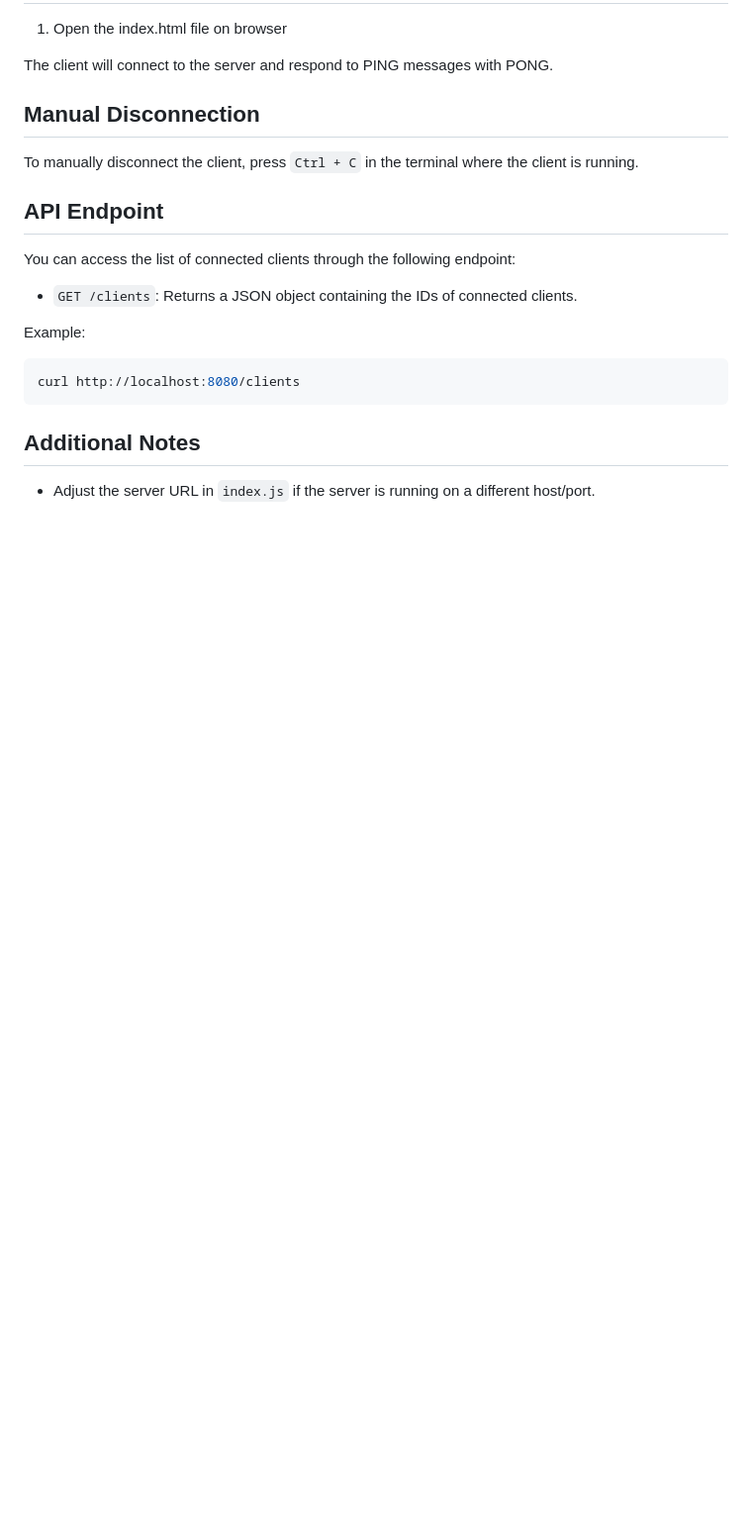
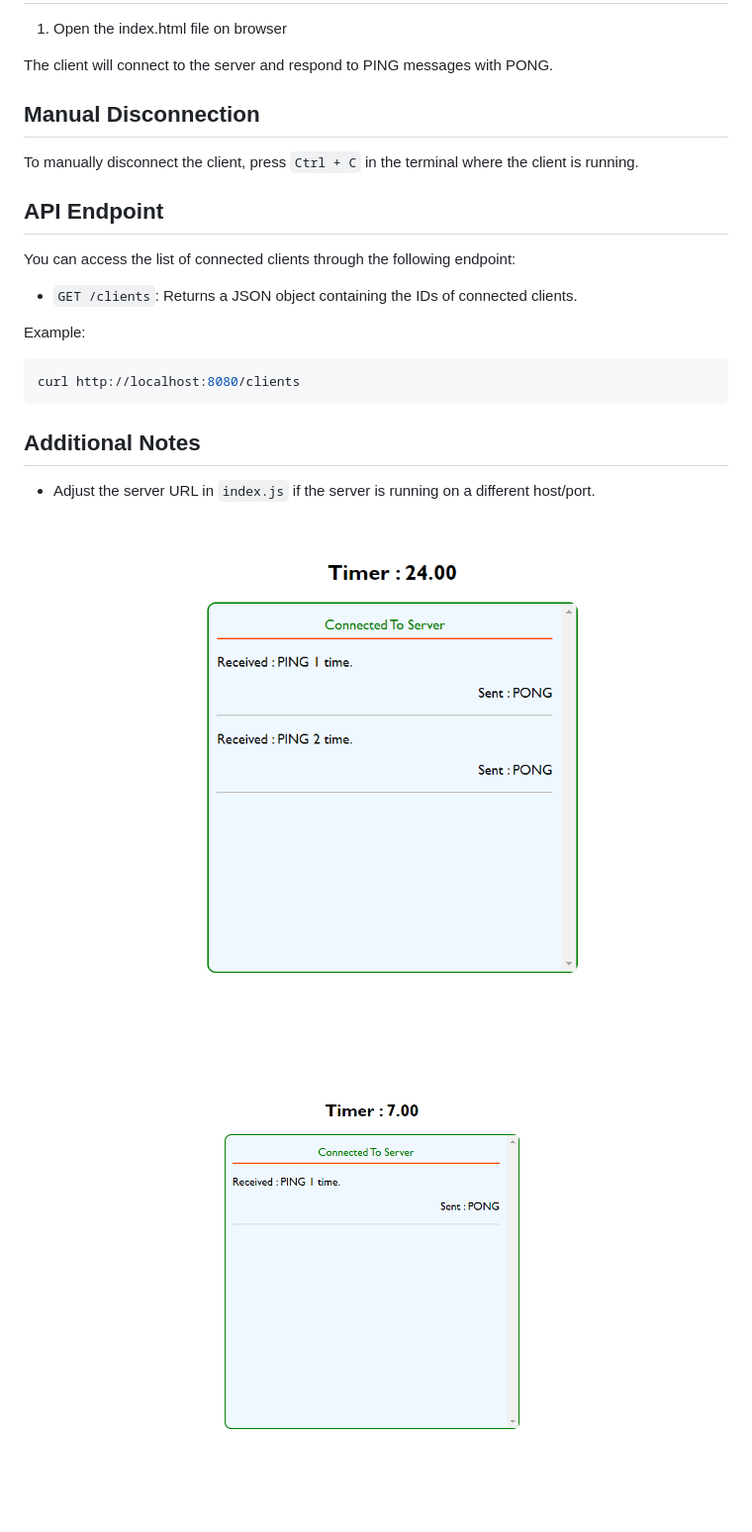
Before and after one commit to Gaurav040399/primeTech, a Markdown page: README.md, the part around the change. Shown: that part at 99% size. GitHub-like rendering; pictures changed too: Images/primeTech1.png (added), Images/primeTech2.png (added); blank space fills up the shorter version.

```diff
--- a/README.md
+++ b/README.md
@@ -61,3 +61,6 @@ curl http://localhost:8080/clients
 ## Additional Notes
 
 - Adjust the server URL in `index.js` if the server is running on a different host/port.
+
+![Main page](./Images/primeTech1.png)
+![Main page](./Images/primeTech2.png)
```
Also changed, not shown: 2 other files.
